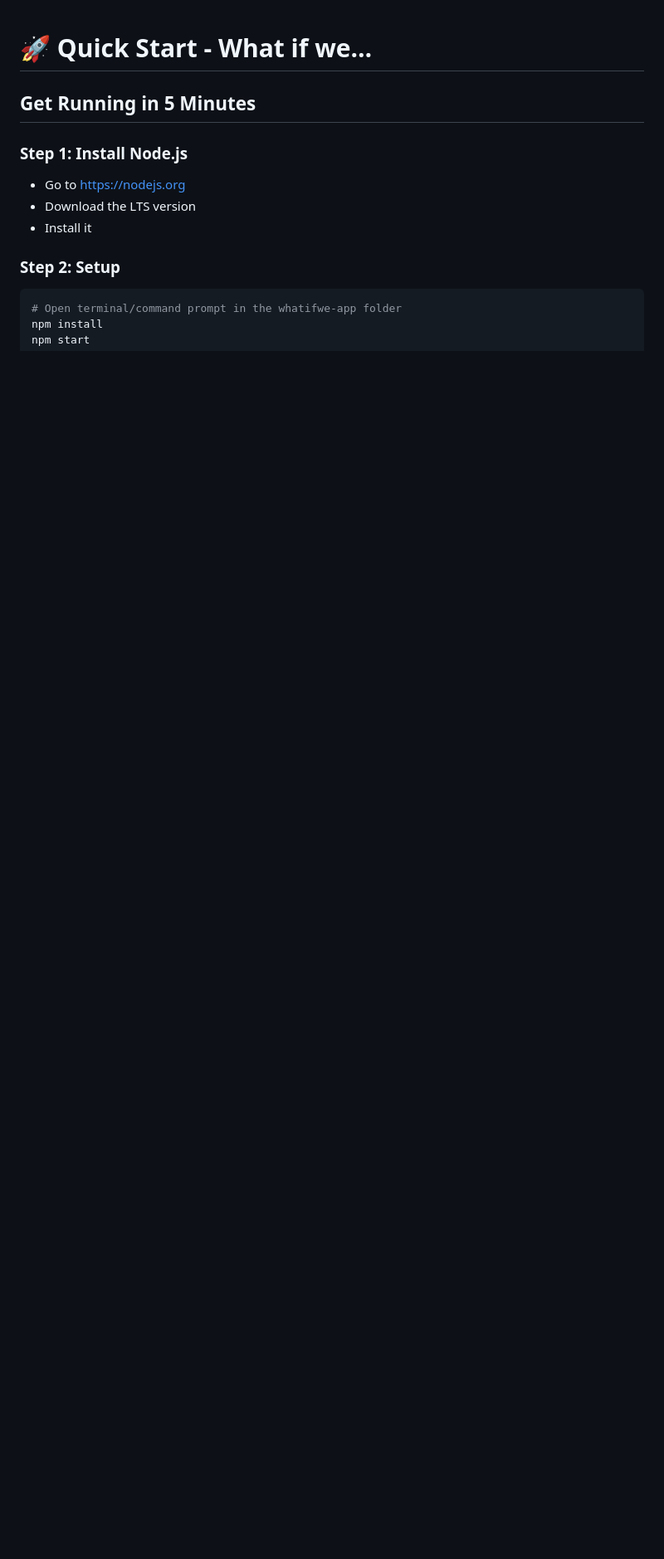
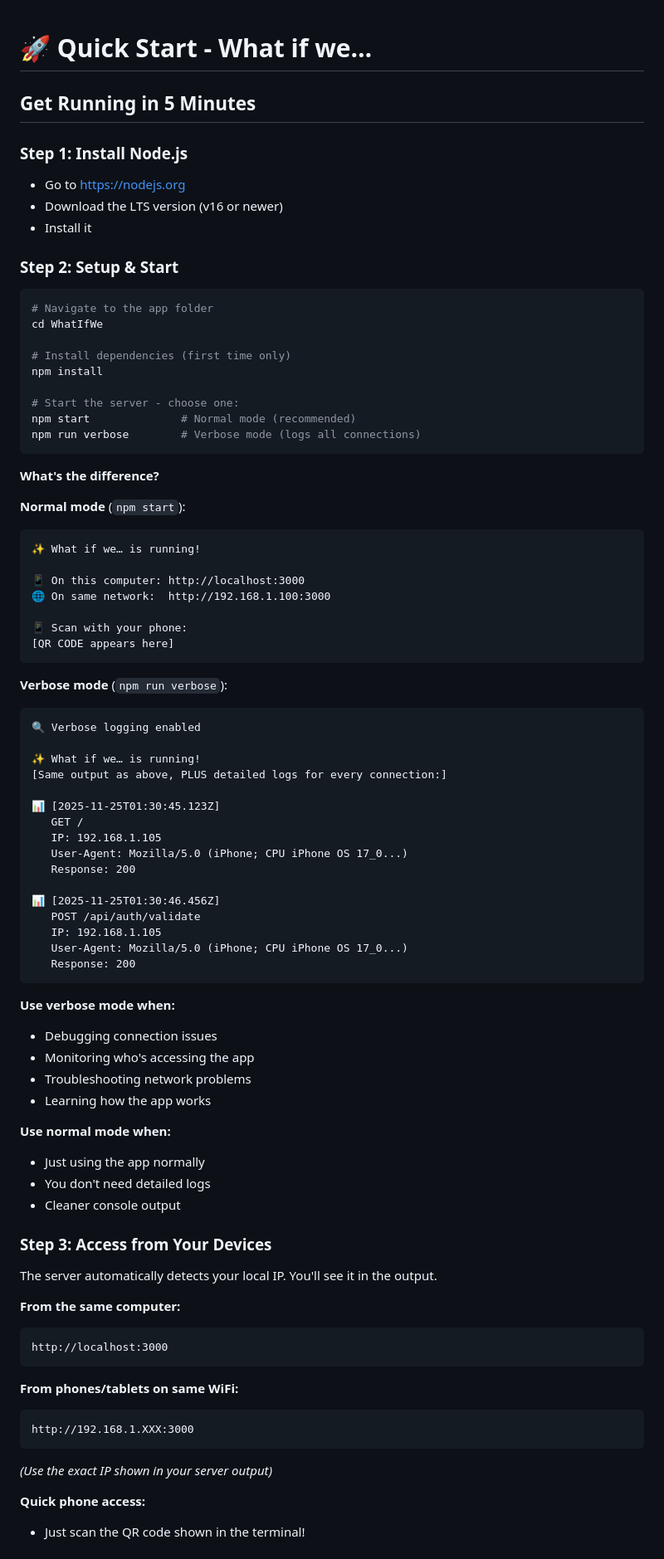
Before and after one commit to thehillbeyondthisone/WhatIfWe, a Markdown page: QUICKSTART.md, the part around one of its changes. Shown at 83% size. GitHub-like rendering; blank space fills up the shorter version.

````diff
--- a/QUICKSTART.md
+++ b/QUICKSTART.md
@@ -4,10 +4,82 @@
 
 ### Step 1: Install Node.js
 - Go to https://nodejs.org
-- Download the LTS version
+- Download the LTS version (v16 or newer)
 - Install it
 
-### Step 2: Setup
+### Step 2: Setup & Start
+
 ```bash
-# Open terminal/command prompt in the whatifwe-app folder
+# Navigate to the app folder
+cd WhatIfWe
+
+# Install dependencies (first time only)
 npm install
+
+# Start the server - choose one:
+npm start              # Normal mode (recommended)
+npm run verbose        # Verbose mode (logs all connections)
+```
+
+**What's the difference?**
+
+**Normal mode** (`npm start`):
+```
+✨ What if we… is running!
+
+📱 On this computer: http://localhost:3000
+🌐 On same network:  http://192.168.1.100:3000
+
+📱 Scan with your phone:
+[QR CODE appears here]
+```
+
+**Verbose mode** (`npm run verbose`):
+```
+🔍 Verbose logging enabled
+
+✨ What if we… is running!
+[Same output as above, PLUS detailed logs for every connection:]
+
+📊 [2025-11-25T01:30:45.123Z]
+   GET /
+   IP: 192.168.1.105
+   User-Agent: Mozilla/5.0 (iPhone; CPU iPhone OS 17_0...)
+   Response: 200
+
+📊 [2025-11-25T01:30:46.456Z]
+   POST /api/auth/validate
+   IP: 192.168.1.105
+   User-Agent: Mozilla/5.0 (iPhone; CPU iPhone OS 17_0...)
+   Response: 200
+```
+
+**Use verbose mode when:**
+- Debugging connection issues
+- Monitoring who's accessing the app
+- Troubleshooting network problems
+- Learning how the app works
+
+**Use normal mode when:**
+- Just using the app normally
+- You don't need detailed logs
+- Cleaner console output
+
+### Step 3: Access from Your Devices
+
+The server automatically detects your local IP. You'll see it in the output.
+
+**From the same computer:**
+```
+http://localhost:3000
+```
+
+**From phones/tablets on same WiFi:**
+```
+http://192.168.1.XXX:3000
+```
+*(Use the exact IP shown in your server output)*
+
+**Quick phone access:**
+- Just scan the QR code shown in the terminal!
+
````
Also changed, not shown: other parts of QUICKSTART.md (+143 -129 lines).
